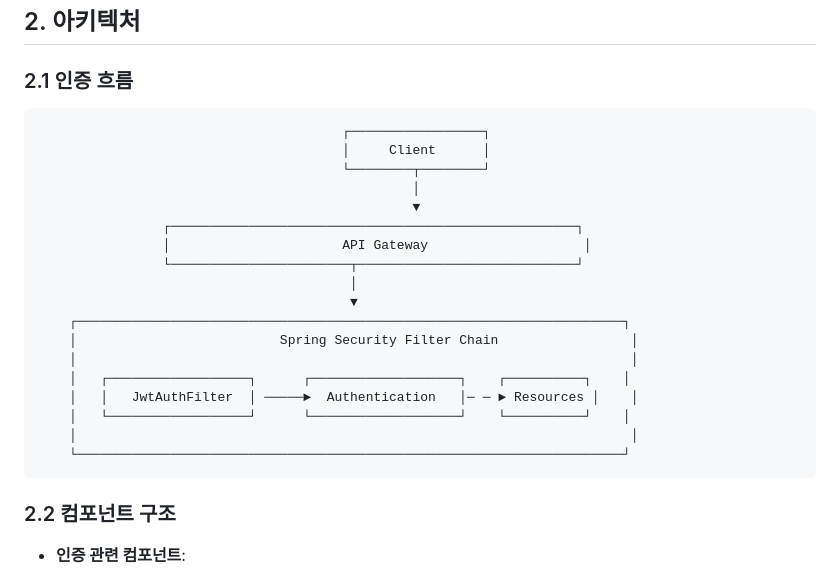
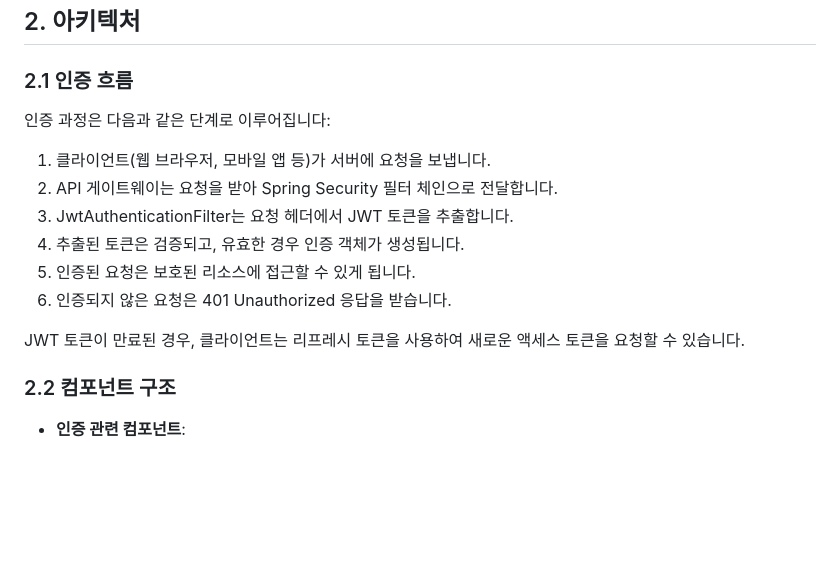
Before and after one commit to kyj0503/goorm, a Markdown page: Auth.md, the part around one of its changes. Rendered like a GitHub page; blank space fills up the shorter version.

````diff
--- a/Auth.md
+++ b/Auth.md
@@ -8,26 +8,16 @@
 
 ### 2.1 인증 흐름
 
-```
-                                       ┌─────────────────┐
-                                       │     Client      │
-                                       └────────┬────────┘
-                                                │
-                                                ▼
-                ┌────────────────────────────────────────────────────┐
-                │                      API Gateway                    │
-                └───────────────────────┬────────────────────────────┘
-                                        │
-                                        ▼
-    ┌──────────────────────────────────────────────────────────────────────┐
-    │                          Spring Security Filter Chain                 │
-    │                                                                       │
-    │   ┌──────────────────┐      ┌───────────────────┐    ┌──────────┐    │
-    │   │   JwtAuthFilter  │ ─────►  Authentication   │─ ─ ► Resources │    │
-    │   └──────────────────┘      └───────────────────┘    └──────────┘    │
-    │                                                                       │
-    └──────────────────────────────────────────────────────────────────────┘
-```
+인증 과정은 다음과 같은 단계로 이루어집니다:
+
+1. 클라이언트(웹 브라우저, 모바일 앱 등)가 서버에 요청을 보냅니다.
+2. API 게이트웨이는 요청을 받아 Spring Security 필터 체인으로 전달합니다.
+3. JwtAuthenticationFilter는 요청 헤더에서 JWT 토큰을 추출합니다.
+4. 추출된 토큰은 검증되고, 유효한 경우 인증 객체가 생성됩니다.
+5. 인증된 요청은 보호된 리소스에 접근할 수 있게 됩니다.
+6. 인증되지 않은 요청은 401 Unauthorized 응답을 받습니다.
+
+JWT 토큰이 만료된 경우, 클라이언트는 리프레시 토큰을 사용하여 새로운 액세스 토큰을 요청할 수 있습니다.
 
 ### 2.2 컴포넌트 구조
 
````
Also changed, not shown: other parts of Auth.md (+44 -1 lines).
